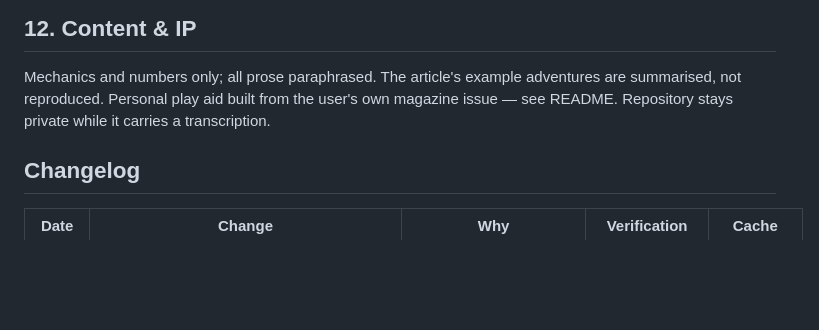
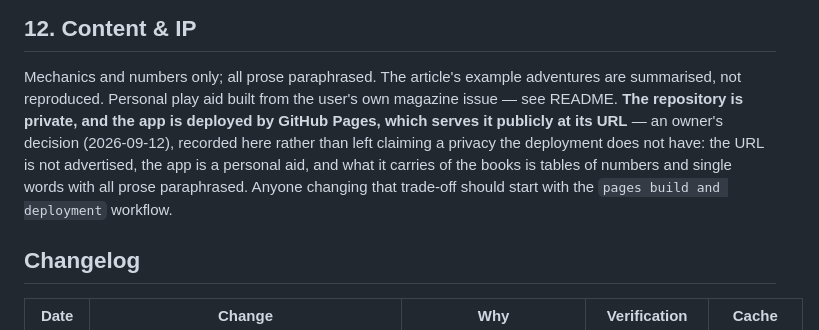
Before and after one commit to arti47/Villains-Plan, a Markdown page: CLAUDE.md, the part around the change. GitHub-like rendering; blank space fills up the shorter version.

```diff
--- a/CLAUDE.md
+++ b/CLAUDE.md
@@ -470,7 +470,12 @@ of all seven pass types with no finding.
 
 Mechanics and numbers only; all prose paraphrased. The article's example adventures are
 summarised, not reproduced. Personal play aid built from the user's own magazine issue —
-see README. Repository stays private while it carries a transcription.
+see README. **The repository is private, and the app is deployed by GitHub Pages, which
+serves it publicly at its URL** — an owner's decision (2026-09-12), recorded here rather
+than left claiming a privacy the deployment does not have: the URL is not advertised, the
+app is a personal aid, and what it carries of the books is tables of numbers and single
+words with all prose paraphrased. Anyone changing that trade-off should start with the
+`pages build and deployment` workflow.
 
 ## Changelog
 
```
Also changed, not shown: README.md (+10 -5 lines).
